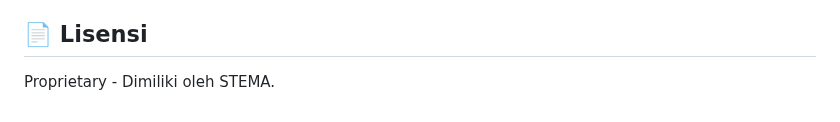
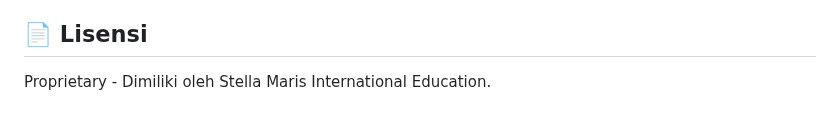
Before and after one commit to culadi/kantin_stema, a Markdown page: README.md, the part around the change. GitHub-like rendering.

```diff
--- a/README.md
+++ b/README.md
@@ -168,4 +168,5 @@ Aplikasi secara otomatis menjalankan tugas pembersihan file suara TTS lama setia
 
 ## 📄 Lisensi
 
-Proprietary - Dimiliki oleh STEMA.
+
+Proprietary - Dimiliki oleh Stella Maris International Education.
```
